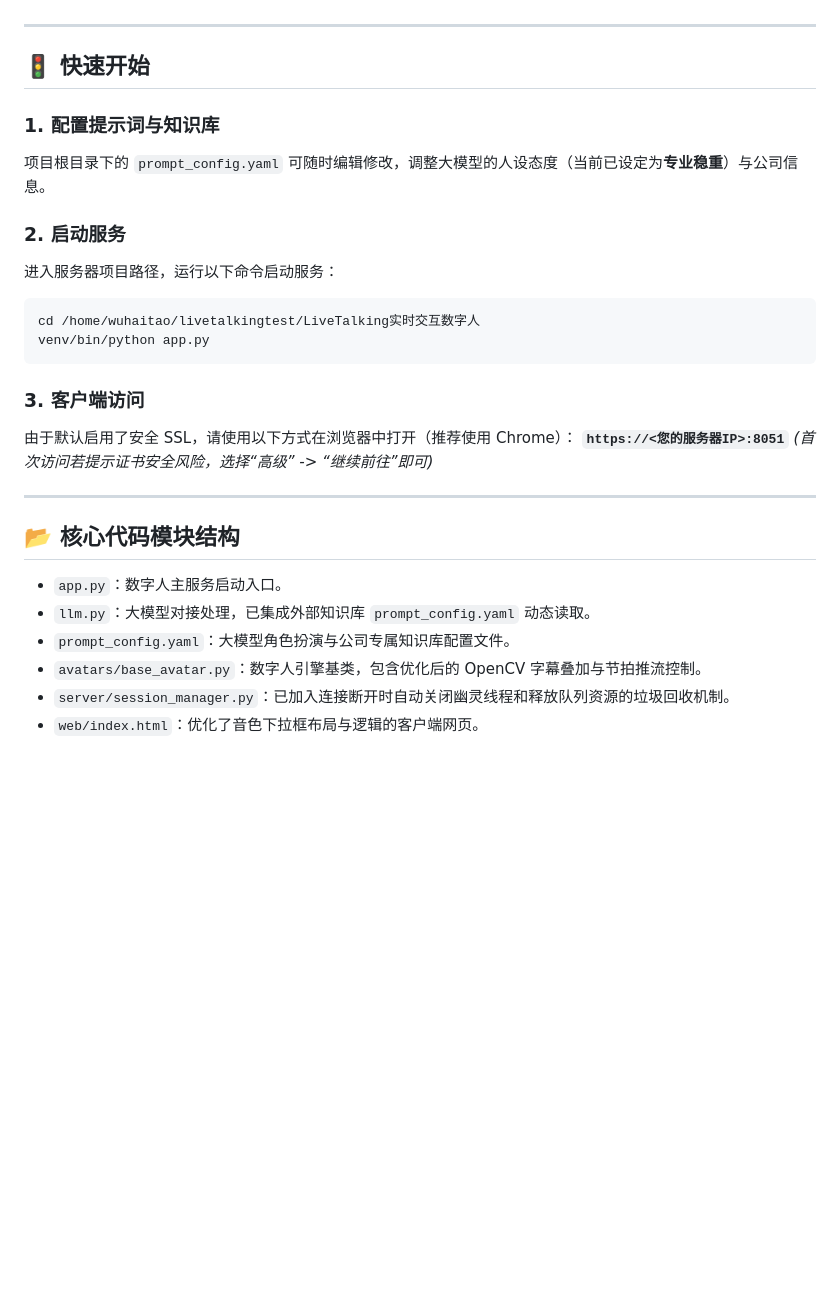
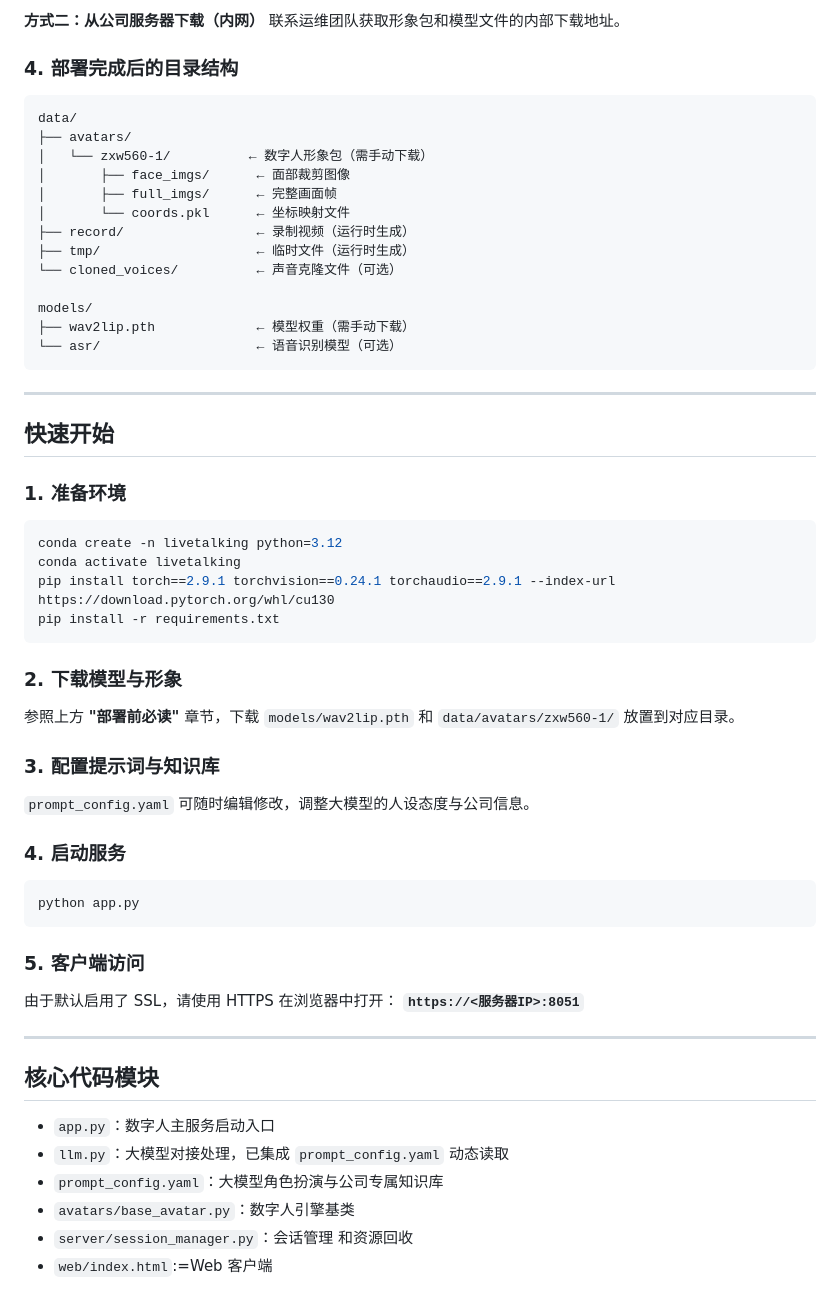
Before and after one commit to cc072699/LiveTalking-Conversational, a Markdown page: README.md, the part around one of its changes. Drawn GitHub-style; blank space fills up the shorter version.

````diff
--- a/README.md
+++ b/README.md
@@ -40,30 +67,63 @@
+**方式二：从公司服务器下载（内网）**
+联系运维团队获取形象包和模型文件的内部下载地址。
+
+### 4. 部署完成后的目录结构
+
+```
+data/
+├── avatars/
+│   └── zxw560-1/          ← 数字人形象包（需手动下载）
+│       ├── face_imgs/      ← 面部裁剪图像
+│       ├── full_imgs/      ← 完整画面帧
+│       └── coords.pkl      ← 坐标映射文件
+├── record/                 ← 录制视频（运行时生成）
+├── tmp/                    ← 临时文件（运行时生成）
+└── cloned_voices/          ← 声音克隆文件（可选）
+
+models/
+├── wav2lip.pth             ← 模型权重（需手动下载）
+└── asr/                    ← 语音识别模型（可选）
+```
 
 ---
 
-## 🚦 快速开始
+## 快速开始
 
-### 1. 配置提示词与知识库
-项目根目录下的 `prompt_config.yaml` 可随时编辑修改，调整大模型的人设态度（当前已设定为**专业稳重**）与公司信息。
+### 1. 准备环境
 
-### 2. 启动服务
-进入服务器项目路径，运行以下命令启动服务：
 ```bash
-cd /home/wuhaitao/livetalkingtest/LiveTalking实时交互数字人
-venv/bin/python app.py
+conda create -n livetalking python=3.12
+conda activate livetalking
+pip install torch==2.9.1 torchvision==0.24.1 torchaudio==2.9.1 --index-url https://download.pytorch.org/whl/cu130
+pip install -r requirements.txt
 ```
 
-### 3. 客户端访问
-由于默认启用了安全 SSL，请使用以下方式在浏览器中打开（推荐使用 Chrome）：
-**`https://<您的服务器IP>:8051`**
-*(首次访问若提示证书安全风险，选择“高级” -> “继续前往”即可)*
+### 2. 下载模型与形象
+
+参照上方 **"部署前必读"** 章节，下载 `models/wav2lip.pth` 和 `data/avatars/zxw560-1/` 放置到对应目录。
+
+### 3. 配置提示词与知识库
+
+`prompt_config.yaml` 可随时编辑修改，调整大模型的人设态度与公司信息。
+
+### 4. 启动服务
+
+```bash
+python app.py
+```
+
+### 5. 客户端访问
+
+由于默认启用了 SSL，请使用 HTTPS 在浏览器中打开：
+**`https://<服务器IP>:8051`**
 
 ---
 
-## 📂 核心代码模块结构
+## 核心代码模块
 
-- `app.py`：数字人主服务启动入口。
-- `llm.py`：大模型对接处理，已集成外部知识库 `prompt_config.yaml` 动态读取。
-- `prompt_config.yaml`：大模型角色扮演与公司专属知识库配置文件。
-- `avatars/base_avatar.py`：数字人引擎基类，包含优化后的 OpenCV 字幕叠加与节拍推流控制。
-- `server/session_manager.py`：已加入连接断开时自动关闭幽灵线程和释放队列资源的垃圾回收机制。
-- `web/index.html`：优化了音色下拉框布局与逻辑的客户端网页。
+- `app.py`：数字人主服务启动入口
+- `llm.py`：大模型对接处理，已集成 `prompt_config.yaml` 动态读取
+- `prompt_config.yaml`：大模型角色扮演与公司专属知识库
+- `avatars/base_avatar.py`：数字人引擎基类
+- `server/session_manager.py`：会话管理 和资源回收
+- `web/index.html`:=Web 客户端
````
Also changed, not shown: other parts of README.md (+46 -19 lines).
